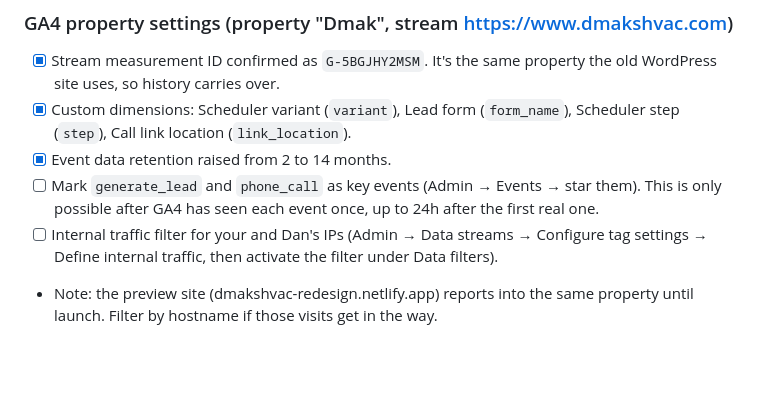
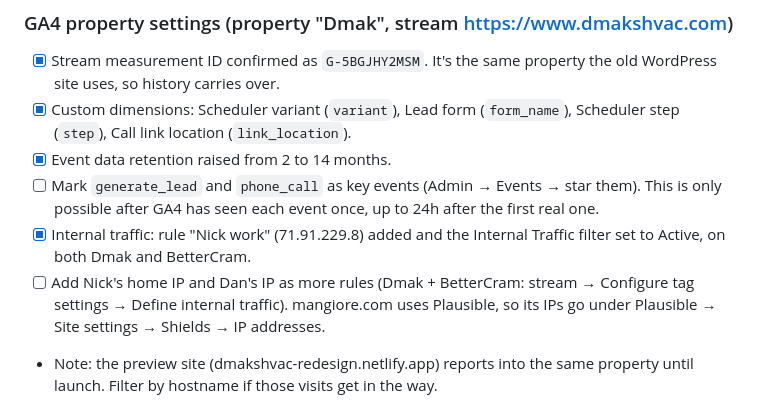
Before and after one commit to LordMangiore/Dmak, a Markdown page: LAUNCH-CHECKLIST.md, the part around the change. Rendered like a GitHub page; blank space fills up the shorter version.

Commit message:
Checklist: internal traffic rules done for Dmak and BetterCram
Co-Authored-By: Claude Opus 5.5 <noreply@anthropic.com>

```diff
--- a/LAUNCH-CHECKLIST.md
+++ b/LAUNCH-CHECKLIST.md
@@ -29,7 +29,8 @@ DNS is managed in the old host's control panel, so these changes happen there.
 - [x] Custom dimensions: Scheduler variant (`variant`), Lead form (`form_name`), Scheduler step (`step`), Call link location (`link_location`).
 - [x] Event data retention raised from 2 to 14 months.
 - [ ] Mark `generate_lead` and `phone_call` as key events (Admin → Events → star them). This is only possible after GA4 has seen each event once, up to 24h after the first real one.
-- [ ] Internal traffic filter for your and Dan's IPs (Admin → Data streams → Configure tag settings → Define internal traffic, then activate the filter under Data filters).
+- [x] Internal traffic: rule "Nick work" (71.91.229.8) added and the Internal Traffic filter set to Active, on both Dmak and BetterCram.
+- [ ] Add Nick's home IP and Dan's IP as more rules (Dmak + BetterCram: stream → Configure tag settings → Define internal traffic). mangiore.com uses Plausible, so its IPs go under Plausible → Site settings → Shields → IP addresses.
 - Note: the preview site (dmakshvac-redesign.netlify.app) reports into the same property until launch. Filter by hostname if those visits get in the way.
 
 ## 3. Switch (after the 4 hours)
```
